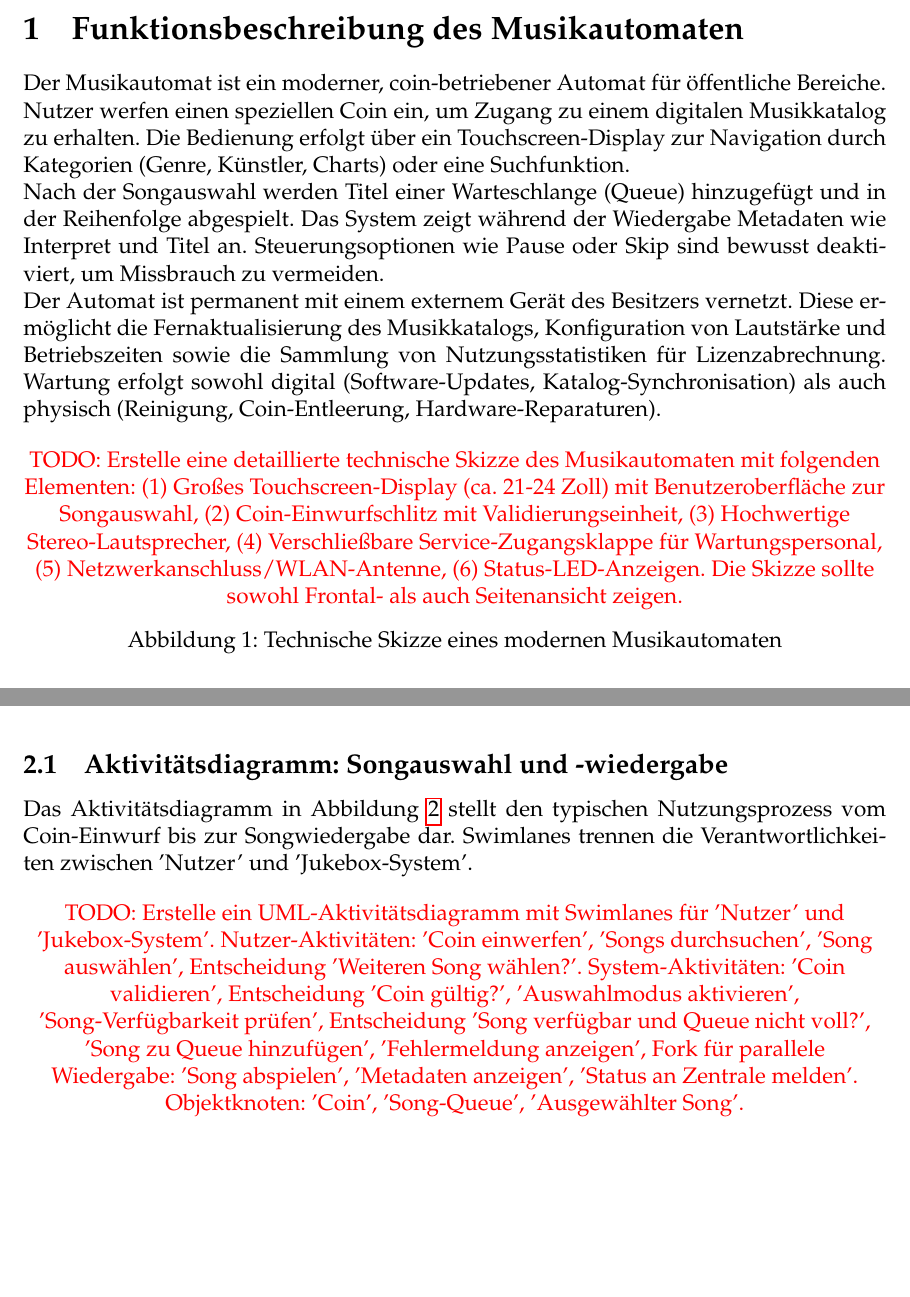
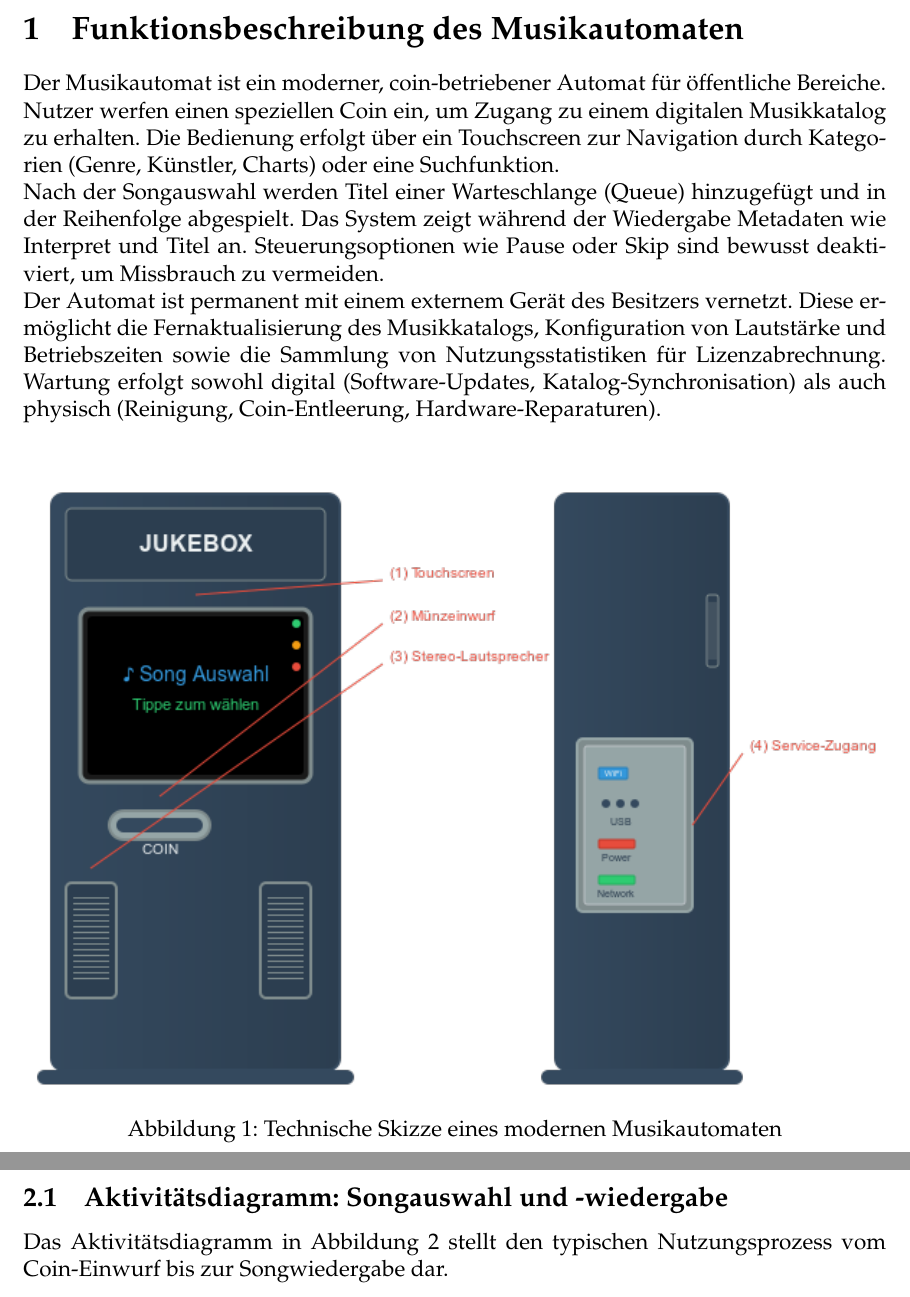
Before and after one commit to gbshschmlu/hs_fulda, a LaTeX document (software_engineering/pruefung1/main.tex): two parts of pages 3 and 4 of 6 before the commit and two parts of pages 3 and 4 of 8 after it, joined at a grey line, cut so that both start at the same text, the shorter picture padded with empty space. Compiled offline with pdfLaTeX.

Commit message:
finish prüfungsteil1

```diff
--- a/software_engineering/pruefung1/main.tex
+++ b/software_engineering/pruefung1/main.tex
@@ -22,8 +22,8 @@
 \usepackage[ngerman]{babel}
 
 %folgende zeile auskommentieren und die darunter verwenden, um die link-border zu verbergen
-\usepackage[bookmarks]{hyperref}
-%\usepackage[bookmarks,hidelinks]{hyperref}
+%\usepackage[bookmarks]{hyperref}
+\usepackage[bookmarks,hidelinks]{hyperref}
 \usepackage[T1]{fontenc}
 \usepackage[utf8]{inputenc}
 \usepackage[a-1b]{pdfx}
@@ -153,13 +153,13 @@
 %%%%%%%%%%%%%%%%%%%%%%%%%%%%
 
 \section{Funktionsbeschreibung des Musikautomaten} \label{sec:funktionsbeschreibung}
-Der Musikautomat ist ein moderner, coin-betriebener Automat für öffentliche Bereiche. Nutzer werfen einen speziellen Coin ein, um Zugang zu einem digitalen Musikkatalog zu erhalten. Die Bedienung erfolgt über ein Touchscreen-Display zur Navigation durch Kategorien (Genre, Künstler, Charts) oder eine Suchfunktion.\\
+Der Musikautomat ist ein moderner, coin-betriebener Automat für öffentliche Bereiche. Nutzer werfen einen speziellen Coin ein, um Zugang zu einem digitalen Musikkatalog zu erhalten. Die Bedienung erfolgt über ein Touchscreen zur Navigation durch Kategorien (Genre, Künstler, Charts) oder eine Suchfunktion.\\
 Nach der Songauswahl werden Titel einer Warteschlange (Queue) hinzugefügt und in der Reihenfolge abgespielt. Das System zeigt während der Wiedergabe Metadaten wie Interpret und Titel an. Steuerungsoptionen wie Pause oder Skip sind bewusst deaktiviert, um Missbrauch zu vermeiden.\\
 Der Automat ist permanent mit einem externem Gerät des Besitzers vernetzt. Diese ermöglicht die Fernaktualisierung des Musikkatalogs, Konfiguration von Lautstärke und Betriebszeiten sowie die Sammlung von Nutzungsstatistiken für Lizenzabrechnung. Wartung erfolgt sowohl digital (Software-Updates, Katalog-Synchronisation) als auch physisch (Reinigung, Coin-Entleerung, Hardware-Reparaturen).
 
 \begin{figure}[H]
     \centering
-    \todo{Erstelle eine detaillierte technische Skizze des Musikautomaten mit folgenden Elementen: (1) Großes Touchscreen-Display (ca. 21-24 Zoll) mit Benutzeroberfläche zur Songauswahl, (2) Coin-Einwurfschlitz mit Validierungseinheit, (3) Hochwertige Stereo-Lautsprecher, (4) Verschließbare Service-Zugangsklappe für Wartungspersonal, (5) Netzwerkanschluss/WLAN-Antenne, (6) Status-LED-Anzeigen. Die Skizze sollte sowohl Frontal- als auch Seitenansicht zeigen.}
+    \includegraphics[width=\textwidth]{images/jukebox_technical_sketch.png}
     \caption{Technische Skizze eines modernen Musikautomaten}
     \label{fig:jukebox_skizze}
 \end{figure}
@@ -170,12 +170,12 @@ Die primäre Nutzerinteraktion konzentriert sich auf das zentrale Touchscreen-Di
 Die folgenden beiden UML-Diagramme zeigen verschiedene Aspekte des Musikautomaten und ergänzen sich in ihrer Darstellung.
 
 \subsection{Aktivitätsdiagramm: Songauswahl und -wiedergabe}
-Das Aktivitätsdiagramm in Abbildung \ref{fig:activity_diagram} stellt den typischen Nutzungsprozess vom Coin-Einwurf bis zur Songwiedergabe dar. Swimlanes trennen die Verantwortlichkeiten zwischen 'Nutzer' und 'Jukebox-System'.
+Das Aktivitätsdiagramm in Abbildung \ref{fig:activity_diagram} stellt den typischen Nutzungsprozess vom Coin-Einwurf bis zur Songwiedergabe dar.
 
 \begin{figure}[H]
     \centering
-    \todo{Erstelle ein UML-Aktivitätsdiagramm mit Swimlanes für 'Nutzer' und 'Jukebox-System'. Nutzer-Aktivitäten: 'Coin einwerfen', 'Songs durchsuchen', 'Song auswählen', Entscheidung 'Weiteren Song wählen?'. System-Aktivitäten: 'Coin validieren', Entscheidung 'Coin gültig?', 'Auswahlmodus aktivieren', 'Song-Verfügbarkeit prüfen', Entscheidung 'Song verfügbar und Queue nicht voll?', 'Song zu Queue hinzufügen', 'Fehlermeldung anzeigen', Fork für parallele Wiedergabe: 'Song abspielen', 'Metadaten anzeigen', 'Status an Zentrale melden'. Objektknoten: 'Coin', 'Song-Queue', 'Ausgewählter Song'.}
-    \caption{Aktivitätsdiagramm: Songauswahl und -wiedergabe mit Nutzer-System-Interaktionen. (Diagramm erstellt von: Luca M. Schmidt)}
+    \includegraphics[width=\textwidth]{images/activity_diagram.png}
+    \caption{Aktivitätsdiagramm: Songauswahl und -wiedergabe mit Nutzer-System-Interaktionen}
     \label{fig:activity_diagram}
 \end{figure}
 \noindent
```
Also changed, not shown: software_engineering/pruefung1/images/activity_diagram.png (added), software_engineering/pruefung1/images/jukebox_technical_sketch.png (added), software_engineering/pruefung1/images/sequence_diagram.png (added), software_engineering/pruefung1/main.pdf, software_engineering/pruefung1/other/jukebox_technical_sketch.svg (added), software_engineering/pruefung1/main.tex (9 more changed lines), 3 other files.
